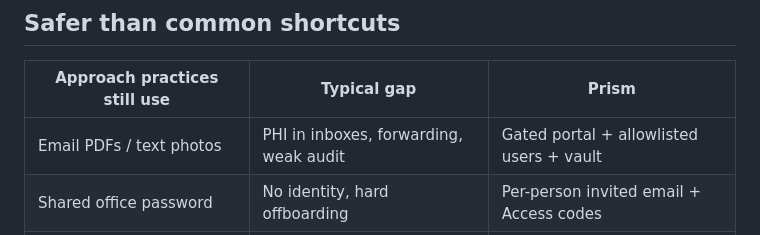
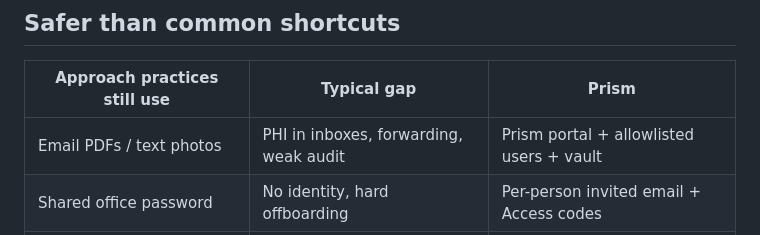
Before and after one commit to brivera2005/clinician-mobile-intake, a Markdown page: docs/HIPAA-AND-SECURITY.md, the part around the change. Drawn GitHub-style.

```diff
--- a/docs/HIPAA-AND-SECURITY.md
+++ b/docs/HIPAA-AND-SECURITY.md
@@ -32,7 +32,7 @@ This document describes the **live product posture** for Prism. The public GitHu
 
 | Approach practices still use | Typical gap | Prism |
 | --- | --- | --- |
-| Email PDFs / text photos | PHI in inboxes, forwarding, weak audit | Gated portal + allowlisted users + vault |
+| Email PDFs / text photos | PHI in inboxes, forwarding, weak audit | Prism portal + allowlisted users + vault |
 | Shared office password | No identity, hard offboarding | Per-person invited email + Access codes |
 | Generic Drive / form links | Broad links, weak BA posture | Zero Trust edge + Prism vault |
 | Open cloud app with password only | Public surface, stuffing risk | Cloudflare Access first, then app session |
```
Also changed, not shown: README.md (+5 -3 lines), screenshots/01-access-login.png, screenshots/04-mode-gate.png, 2 other files.
